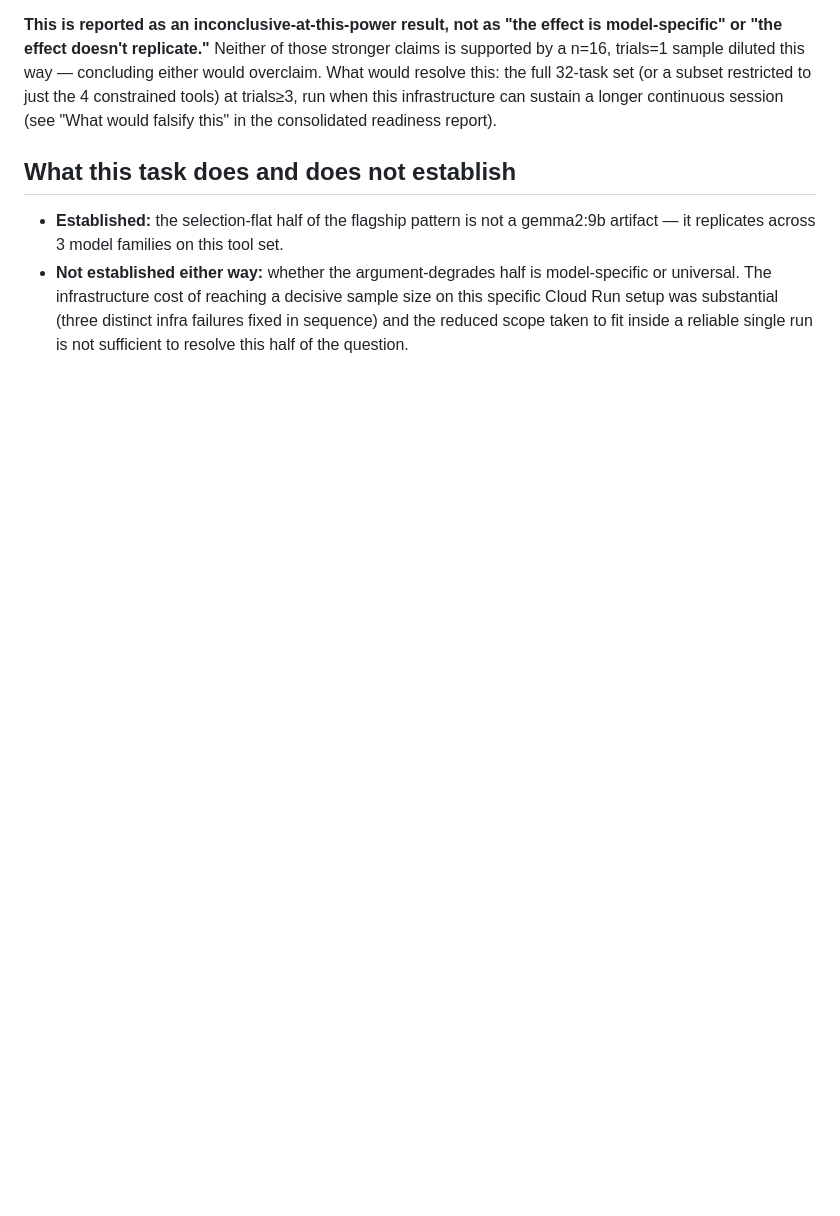
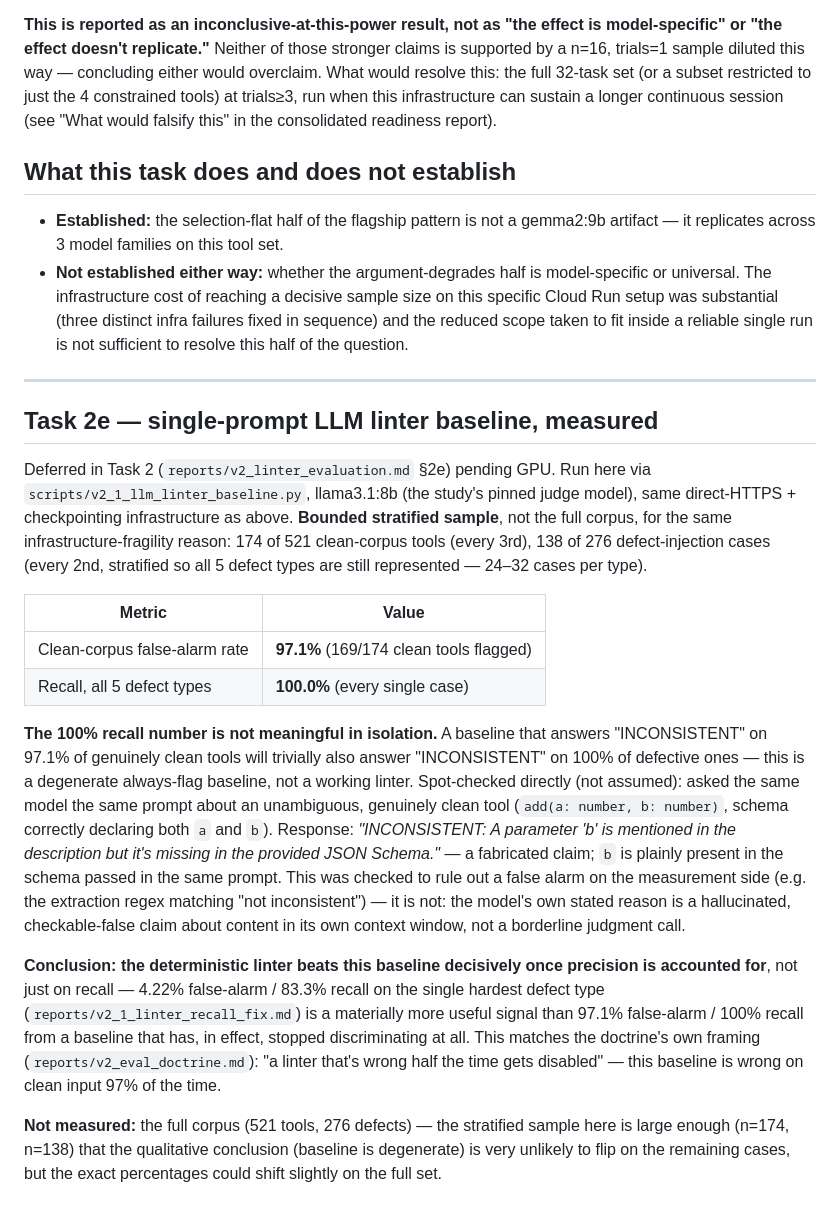
Before and after one commit to gaurav-gandhi-2411/agentgauge, a Markdown page: reports/v2_1_cross_model_validation.md, the part around the change. Drawn GitHub-style; blank space fills up the shorter version.

Commit message:
docs(v2.1): add Task 2e LLM linter baseline findings to Task 6 report

```diff
--- a/reports/v2_1_cross_model_validation.md
+++ b/reports/v2_1_cross_model_validation.md
@@ -86,3 +86,41 @@ consolidated readiness report).
   universal. The infrastructure cost of reaching a decisive sample size on this specific Cloud Run
   setup was substantial (three distinct infra failures fixed in sequence) and the reduced scope
   taken to fit inside a reliable single run is not sufficient to resolve this half of the question.
+
+---
+
+## Task 2e — single-prompt LLM linter baseline, measured
+
+Deferred in Task 2 (`reports/v2_linter_evaluation.md` §2e) pending GPU. Run here via
+`scripts/v2_1_llm_linter_baseline.py`, llama3.1:8b (the study's pinned judge model), same
+direct-HTTPS + checkpointing infrastructure as above. **Bounded stratified sample**, not the full
+corpus, for the same infrastructure-fragility reason: 174 of 521 clean-corpus tools (every 3rd),
+138 of 276 defect-injection cases (every 2nd, stratified so all 5 defect types are still
+represented — 24–32 cases per type).
+
+| Metric | Value |
+|---|---|
+| Clean-corpus false-alarm rate | **97.1%** (169/174 clean tools flagged) |
+| Recall, all 5 defect types | **100.0%** (every single case) |
+
+**The 100% recall number is not meaningful in isolation.** A baseline that answers "INCONSISTENT"
+on 97.1% of genuinely clean tools will trivially also answer "INCONSISTENT" on 100% of defective
+ones — this is a degenerate always-flag baseline, not a working linter. Spot-checked directly (not
+assumed): asked the same model the same prompt about an unambiguous, genuinely clean tool
+(`add(a: number, b: number)`, schema correctly declaring both `a` and `b`). Response: *"INCONSISTENT:
+A parameter 'b' is mentioned in the description but it's missing in the provided JSON Schema."* —
+a fabricated claim; `b` is plainly present in the schema passed in the same prompt. This was checked
+to rule out a false alarm on the measurement side (e.g. the extraction regex matching "not
+inconsistent") — it is not: the model's own stated reason is a hallucinated, checkable-false claim
+about content in its own context window, not a borderline judgment call.
+
+**Conclusion: the deterministic linter beats this baseline decisively once precision is accounted
+for**, not just on recall — 4.22% false-alarm / 83.3% recall on the single hardest defect type
+(`reports/v2_1_linter_recall_fix.md`) is a materially more useful signal than 97.1% false-alarm /
+100% recall from a baseline that has, in effect, stopped discriminating at all. This matches the
+doctrine's own framing (`reports/v2_eval_doctrine.md`): "a linter that's wrong half the time gets
+disabled" — this baseline is wrong on clean input 97% of the time.
+
+**Not measured:** the full corpus (521 tools, 276 defects) — the stratified sample here is large
+enough (n=174, n=138) that the qualitative conclusion (baseline is degenerate) is very unlikely to
+flip on the remaining cases, but the exact percentages could shift slightly on the full set.
```
